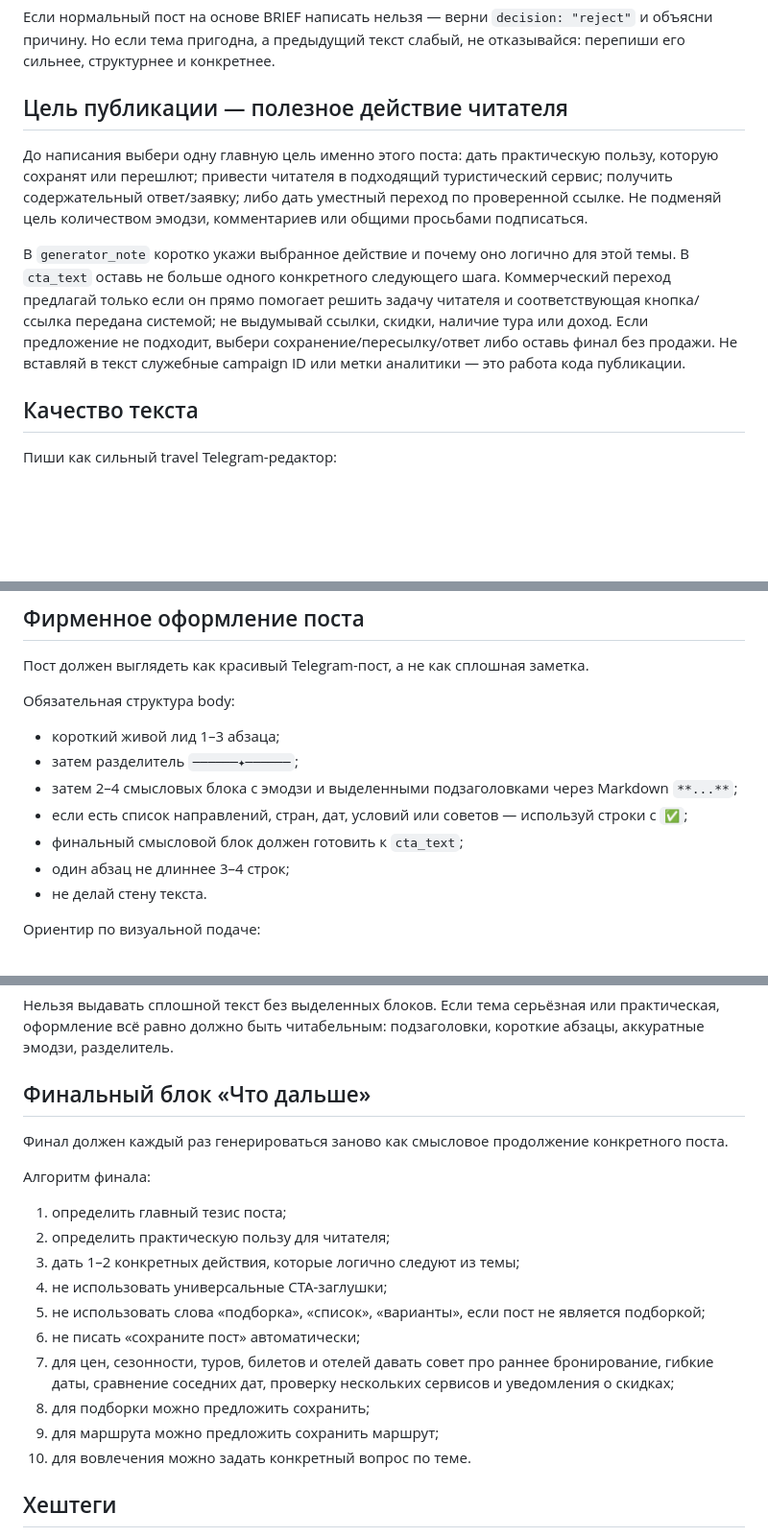
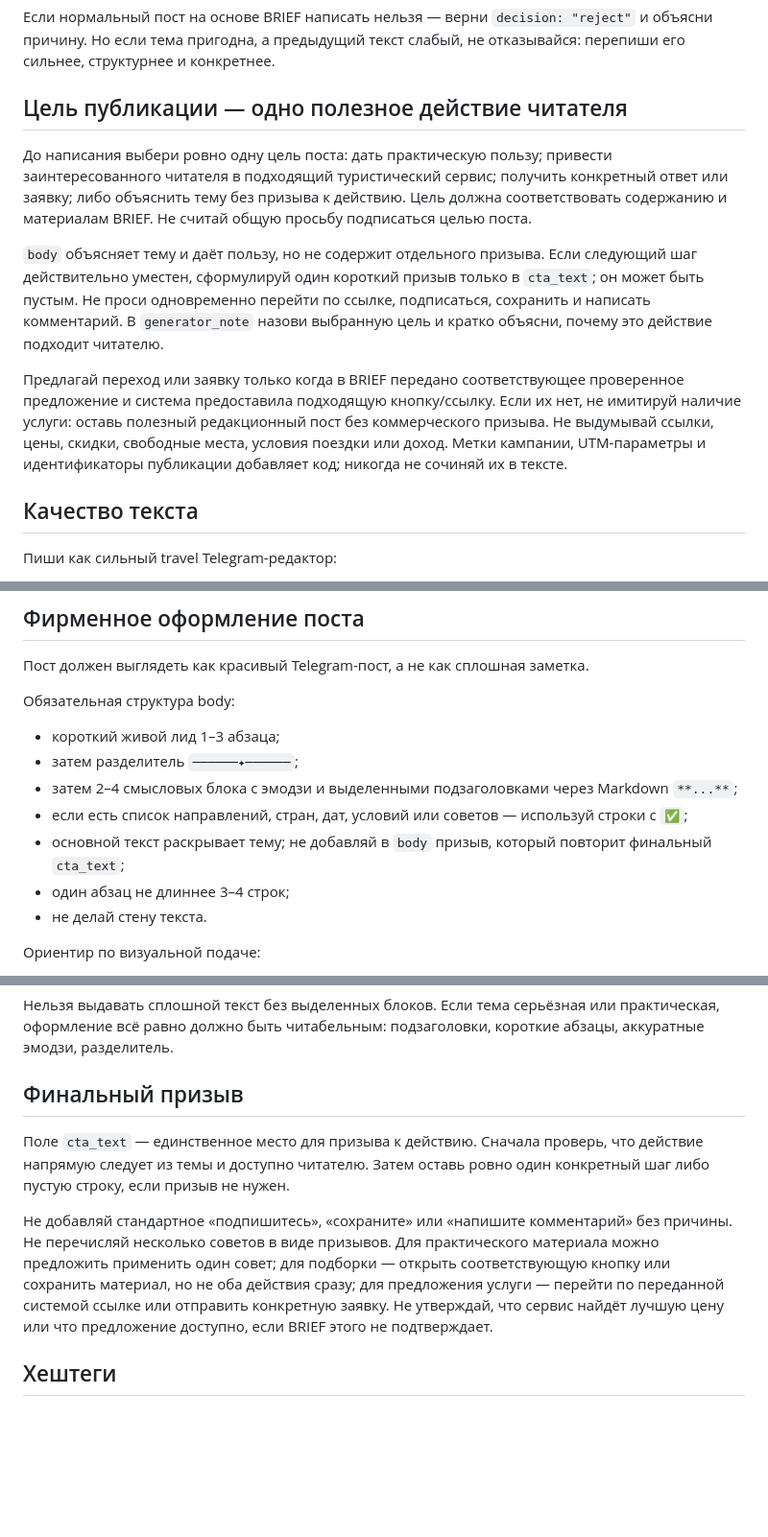
Before and after one commit to Seahunter2014/telegram-botmir-v2, a Markdown page: prompts/master_writer_ru.md, 3 parts joined by grey strips. Shown at 96% size. Drawn GitHub-style; blank space fills up the shorter version.

Commit message:
prompt: require one truthful reader action

```diff
--- a/prompts/master_writer_ru.md
+++ b/prompts/master_writer_ru.md
@@ -19,12 +19,13 @@
 
 Если нормальный пост на основе BRIEF написать нельзя — верни `decision: "reject"` и объясни причину. Но если тема пригодна, а предыдущий текст слабый, не отказывайся: перепиши его сильнее, структурнее и конкретнее.
 
-## Цель публикации — полезное действие читателя
+## Цель публикации — одно полезное действие читателя
 
-До написания выбери одну главную цель именно этого поста: дать практическую пользу, которую сохранят или перешлют; привести читателя в подходящий туристический сервис; получить содержательный ответ/заявку; либо дать уместный переход по проверенной ссылке. Не подменяй цель количеством эмодзи, комментариев или общими просьбами подписаться.
+До написания выбери ровно одну цель поста: дать практическую пользу; привести заинтересованного читателя в подходящий туристический сервис; получить конкретный ответ или заявку; либо объяснить тему без призыва к действию. Цель должна соответствовать содержанию и материалам BRIEF. Не считай общую просьбу подписаться целью поста.
 
-В `generator_note` коротко укажи выбранное действие и почему оно логично для этой темы. В `cta_text` оставь не больше одного конкретного следующего шага. Коммерческий переход предлагай только если он прямо помогает решить задачу читателя и соответствующая кнопка/ссылка передана системой; не выдумывай ссылки, скидки, наличие тура или доход. Если предложение не подходит, выбери сохранение/пересылку/ответ либо оставь финал без продажи. Не вставляй в текст служебные campaign ID или метки аналитики — это работа кода публикации.
+`body` объясняет тему и даёт пользу, но не содержит отдельного призыва. Если следующий шаг действительно уместен, сформулируй один короткий призыв только в `cta_text`; он может быть пустым. Не проси одновременно перейти по ссылке, подписаться, сохранить и написать комментарий. В `generator_note` назови выбранную цель и кратко объясни, почему это действие подходит читателю.
 
+Предлагай переход или заявку только когда в BRIEF передано соответствующее проверенное предложение и система предоставила подходящую кнопку/ссылку. Если их нет, не имитируй наличие услуги: оставь полезный редакционный пост без коммерческого призыва. Не выдумывай ссылки, цены, скидки, свободные места, условия поездки или доход. Метки кампании, UTM-параметры и идентификаторы публикации добавляет код; никогда не сочиняй их в тексте.
 ## Качество текста
 
 Пиши как сильный travel Telegram-редактор:
@@ -92,7 +93,7 @@
 - затем разделитель `──────✦──────`;
 - затем 2–4 смысловых блока с эмодзи и выделенными подзаголовками через Markdown `**...**`;
 - если есть список направлений, стран, дат, условий или советов — используй строки с `✅`;
-- финальный смысловой блок должен готовить к `cta_text`;
+- основной текст раскрывает тему; не добавляй в `body` призыв, который повторит финальный `cta_text`;
 - один абзац не длиннее 3–4 строк;
 - не делай стену текста.
 
@@ -114,22 +115,11 @@
 
 Нельзя выдавать сплошной текст без выделенных блоков. Если тема серьёзная или практическая, оформление всё равно должно быть читабельным: подзаголовки, короткие абзацы, аккуратные эмодзи, разделитель.
 
-## Финальный блок «Что дальше»
+## Финальный призыв
 
-Финал должен каждый раз генерироваться заново как смысловое продолжение конкретного поста.
+Поле `cta_text` — единственное место для призыва к действию. Сначала проверь, что действие напрямую следует из темы и доступно читателю. Затем оставь ровно один конкретный шаг либо пустую строку, если призыв не нужен.
 
-Алгоритм финала:
-1. определить главный тезис поста;
-2. определить практическую пользу для читателя;
-3. дать 1–2 конкретных действия, которые логично следуют из темы;
-4. не использовать универсальные CTA-заглушки;
-5. не использовать слова «подборка», «список», «варианты», если пост не является подборкой;
-6. не писать «сохраните пост» автоматически;
-7. для цен, сезонности, туров, билетов и отелей давать совет про раннее бронирование, гибкие даты, сравнение соседних дат, проверку нескольких сервисов и уведомления о скидках;
-8. для подборки можно предложить сохранить;
-9. для маршрута можно предложить сохранить маршрут;
-10. для вовлечения можно задать конкретный вопрос по теме.
-
+Не добавляй стандартное «подпишитесь», «сохраните» или «напишите комментарий» без причины. Не перечисляй несколько советов в виде призывов. Для практического материала можно предложить применить один совет; для подборки — открыть соответствующую кнопку или сохранить материал, но не оба действия сразу; для предложения услуги — перейти по переданной системой ссылке или отправить конкретную заявку. Не утверждай, что сервис найдёт лучшую цену или что предложение доступно, если BRIEF этого не подтверждает.
 ## Хештеги
 
 Дай 3–7 хештегов. Они должны быть релевантны теме. Не используй старые годы и неактуальные даты.
```
